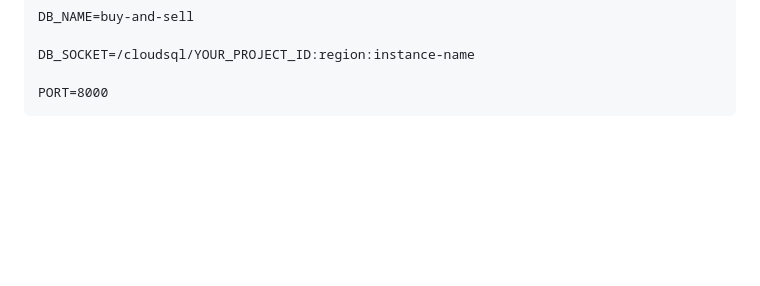
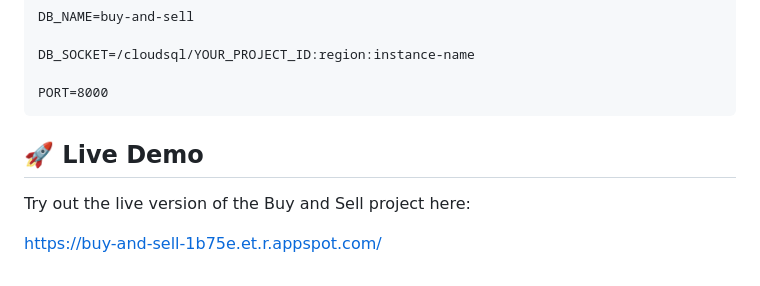
Before and after one commit to YeowKinRen/angular-project-buy-and-sell, a Markdown page: README.md, the part around the change. Drawn GitHub-style; blank space fills up the shorter version.

Commit message:
Add live demo

````diff
--- a/README.md
+++ b/README.md
@@ -200,3 +200,8 @@ DB_SOCKET=/cloudsql/YOUR_PROJECT_ID:region:instance-name
 
 PORT=8000
 ```
+## 🚀 Live Demo
+
+Try out the live version of the Buy and Sell project here:
+
+[https://buy-and-sell-1b75e.et.r.appspot.com/](https://buy-and-sell-1b75e.et.r.appspot.com/)
````
